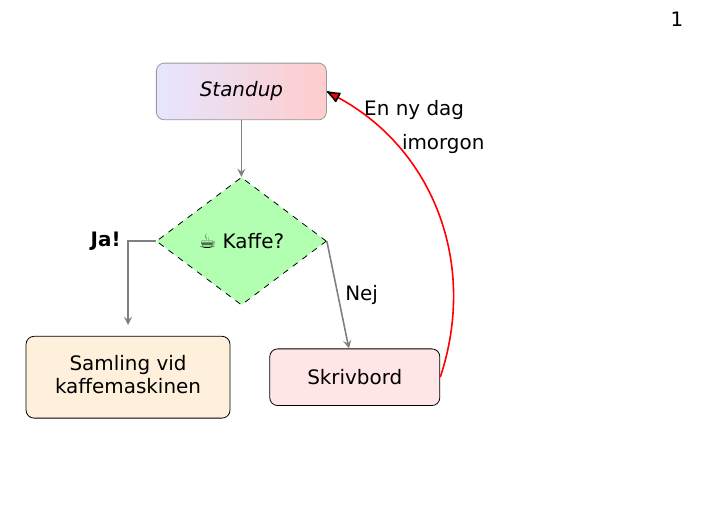
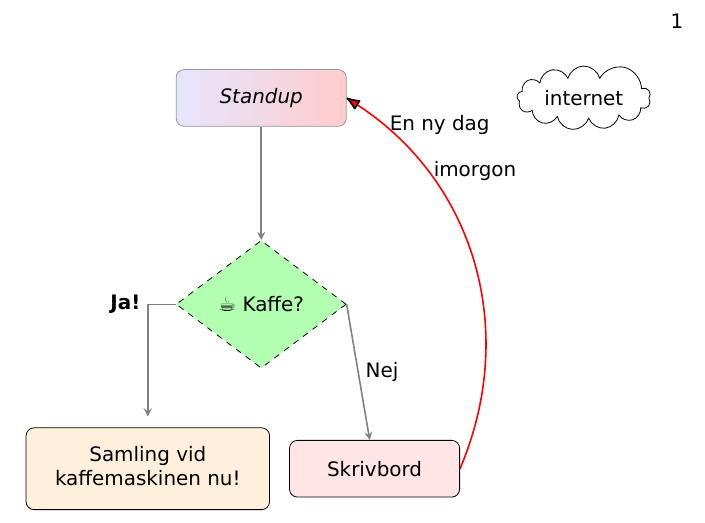
Before and after one commit to vitberget/tikz-example, a LaTeX book (example.tex): part of the page, cut so that both start at the same text, the shorter picture padded with empty space. Compiled offline with XeLaTeX.

Commit message:
internet cloud

```diff
--- a/example.tex
+++ b/example.tex
@@ -7,12 +7,12 @@
 
 \usetikzlibrary{shapes.geometric, arrows, arrows.meta}
 \usetikzlibrary{shapes.multipart}
-\usetikzlibrary{positioning}
+\usetikzlibrary{positioning, shapes}
 
 
 \definecolor {funkycol}{rgb}{1, 0.7, 0.3}
 
-\tikzstyle{startstop} = [ rectangle, rounded corners, minimum width=3cm, minimum height=1cm, text centered, draw=black, fill=funkycol!20]
+\tikzstyle{startstop} = [rectangle, rounded corners, minimum width=3cm, minimum height=1cm, text centered, draw=black, fill=funkycol!20]
 \tikzstyle{process} = [rectangle, minimum width=3cm, minimum height=1cm, text centered, draw=black, fill=orange!30]
 \tikzstyle{decision} = [diamond, minimum width=3cm, minimum height=1cm, text centered, draw=black, fill=green!30]
 \tikzstyle{arrow} = [thick,->,>=stealth,draw=black!50]
@@ -23,12 +23,14 @@
 
 \begin{tikzpicture}[node distance=2cm]
     \node [startstop, right color=red!20, left color=blue!10, draw=black!40] (start)  { \textit {Standup} };
-	\node (kaffe) [decision, below=1cm of start, dashed] {☕ Kaffe?};
+    \node (kaffe) [decision, below=2cm of start, dashed] {☕ Kaffe?};
 
-	\coordinate [below of=kaffe, node distance=2.4cm](bk);
+    \node [right=3cm of start,cloud, cloud puffs=12.7, cloud ignores aspect, draw=black]{internet};
+
+    \coordinate [below of=kaffe, node distance=2.9cm](bk);
     \node (maskin) [startstop, left of=bk, inner sep=0.3cm, outer sep=2mm] {
         \begin{tabular}{c}
-		Samling vid \\kaffemaskinen
+            Samling vid \\kaffemaskinen nu!
         \end{tabular}
     };
     \node (skrivbord) [startstop, right of=bk, fill=red!10] {Skrivbord};
```
Lines whose indentation alone changed are shown as unchanged.
